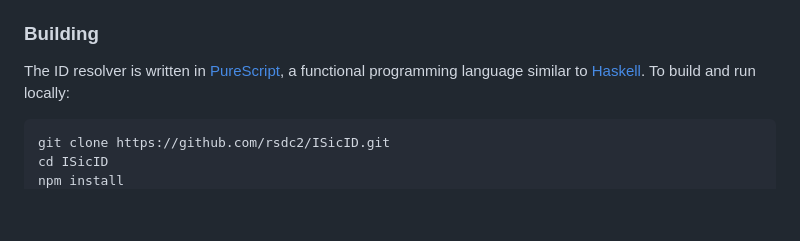
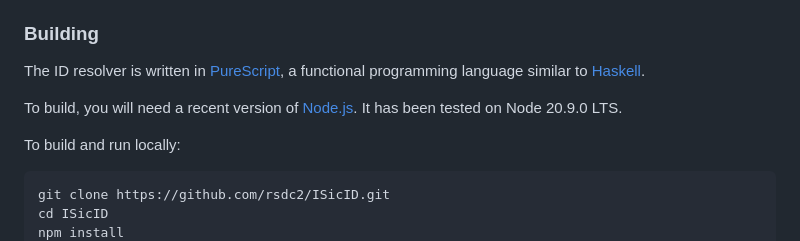
Before and after one commit to rsdc2/ISicID, a Markdown page: readme.md, the part around the change. Drawn GitHub-style; blank space fills up the shorter version.

Commit message:
Add node requirement

````diff
--- a/readme.md
+++ b/readme.md
@@ -49,6 +49,9 @@ git clone https://github.com/rsdc2/ISicID.git
 ### Building
 
 The ID resolver is written in [PureScript](https://www.purescript.org/), a functional programming language similar to [Haskell](https://www.haskell.org/).
+
+To build, you will need a recent version of [Node.js](https://nodejs.org/en/). It has been tested on Node 20.9.0 LTS.
+
 To build and run locally:
 
 ```
````
